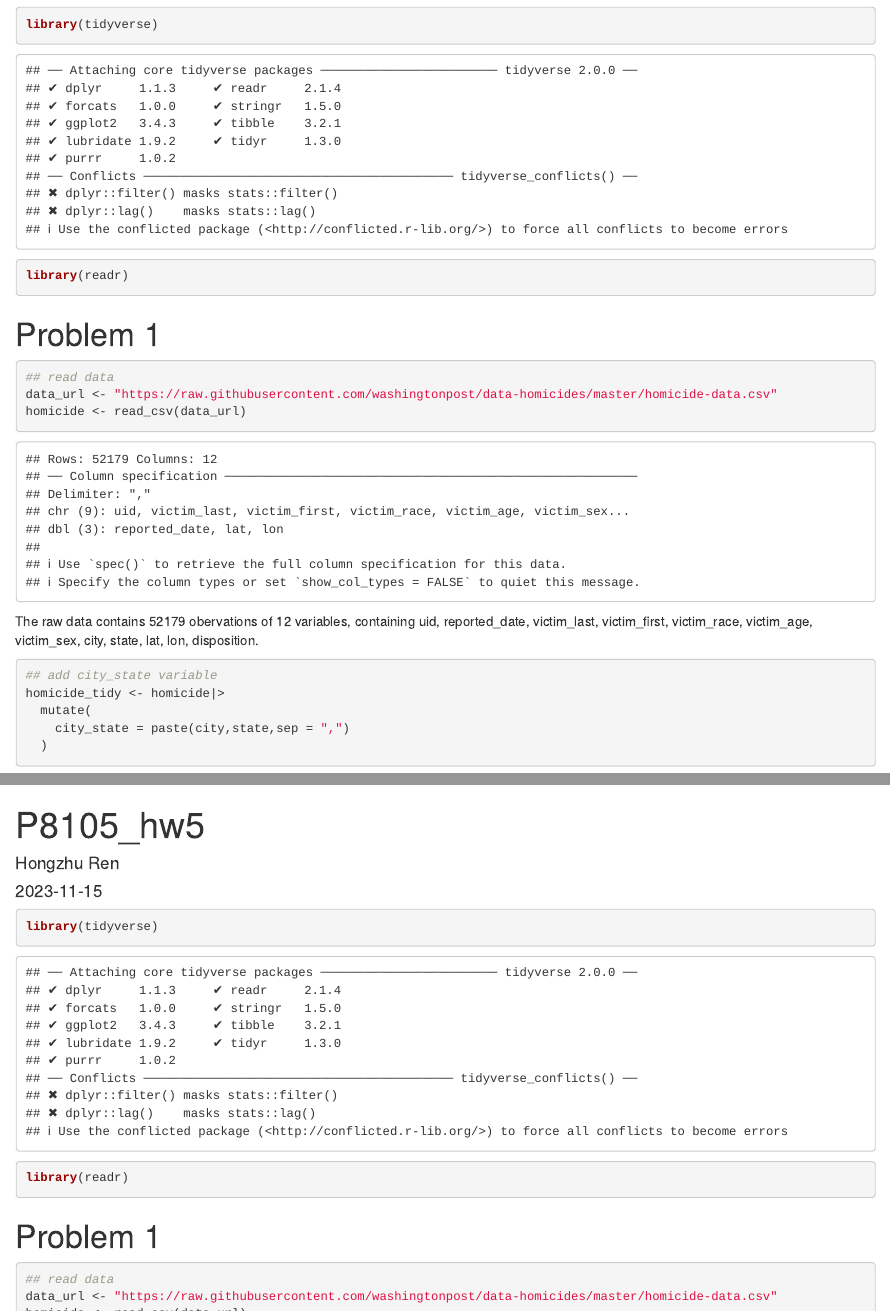
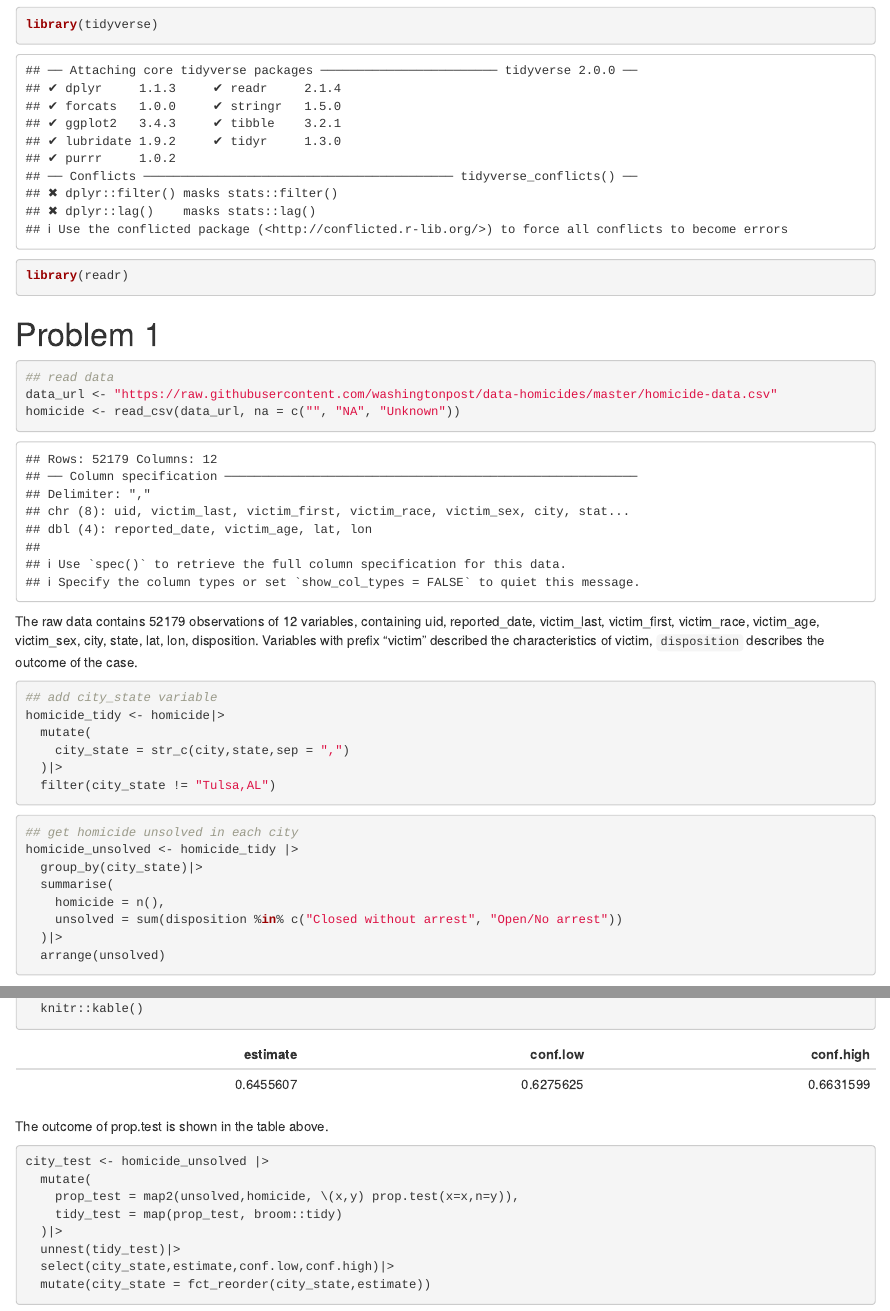
Before and after one commit to Tonybia22/p8105_hw5_hr2569, an R Markdown document (p8105_hw5_hr2569.Rmd): the page in a window 1100 px wide, from 120 px down, and a second part further down, joined at a grey line. The pictures show the output file p8105_hw5_hr2569.html that the author committed with the source, opened offline.

Commit message:
tidy homicide data, list unsolved case of each city, make prop.test of Baltimore and all the other cities

````diff
--- a/p8105_hw5_hr2569.Rmd
+++ b/p8105_hw5_hr2569.Rmd
@@ -13,16 +13,27 @@ library(readr)
 ```{r homicide data}
 ## read data
 data_url <- "https://raw.githubusercontent.com/washingtonpost/data-homicides/master/homicide-data.csv"
-homicide <- read_csv(data_url)
+homicide <- read_csv(data_url, na = c("", "NA", "Unknown"))
 ```
 
-The raw data contains `r nrow(homicide)` obervations of `r ncol(homicide)` variables, containing `r colnames(homicide)`.
+The raw data contains `r nrow(homicide)` observations of `r ncol(homicide)` variables, containing `r colnames(homicide)`. Variables with prefix "victim" described the characteristics of victim, `disposition` describes the outcome of the case.
 
-```{r}
+```{r homicide tidy}
 ## add city_state variable
 homicide_tidy <- homicide|>
   mutate(
-    city_state = paste(city,state,sep = ",")
-  )
+    city_state = str_c(city,state,sep = ",")
+  )|>
+  filter(city_state != "Tulsa,AL")
 
 ```
+
+```{r homicide unsolved}
+## get homicide unsolved in each city
+homicide_unsolved <- homicide_tidy |>
+  group_by(city_state)|>
+  summarise(
+    homicide = n(),
+    unsolved = sum(disposition %in% c("Closed without arrest", "Open/No arrest"))
+  )|>
+  arrange(unsolved)
@@ -28,0 +51,19 @@ homicide_tidy <- homicide|>
+  knitr::kable()
+```
+
+The outcome of prop.test is shown in the table above.
+
+```{r city test}
+city_test <- homicide_unsolved |>
+  mutate(
+    prop_test = map2(unsolved,homicide, \(x,y) prop.test(x=x,n=y)),
+    tidy_test = map(prop_test, broom::tidy)
+  )|>
+  unnest(tidy_test)|>
+  select(city_state,estimate,conf.low,conf.high)|>
+  mutate(city_state = fct_reorder(city_state,estimate))
+```
+
+```{r estimate plot}
+
+```
````
Also changed, not shown: p8105_hw5_hr2569.html, p8105_hw5_hr2569.Rmd (11 more changed lines).
